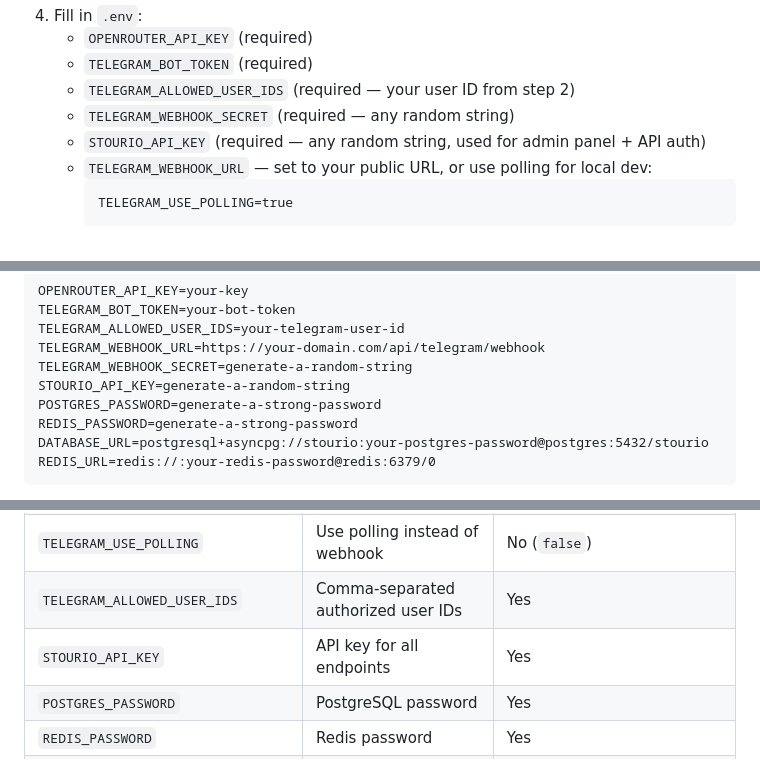
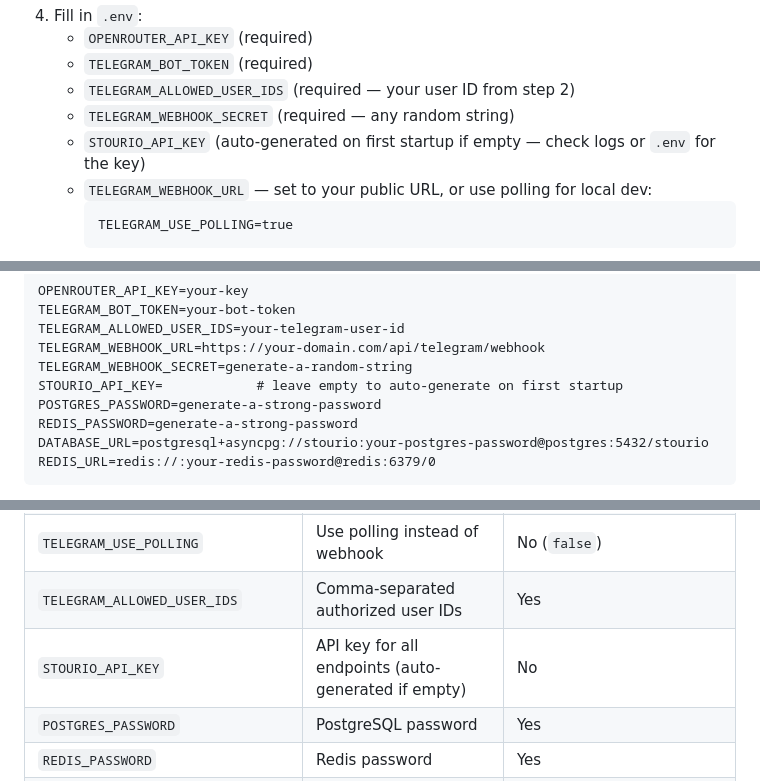
Before and after one commit to catalinprg/stourioclaw, a Markdown page: README.md, 3 parts joined by grey strips. Rendered like a GitHub page.

Commit message:
docs: update README to reflect auto-generated STOURIO_API_KEY

````diff
--- a/README.md
+++ b/README.md
@@ -42,7 +42,7 @@ Telegram / Webhook API
    - `TELEGRAM_BOT_TOKEN` (required)
    - `TELEGRAM_ALLOWED_USER_IDS` (required — your user ID from step 2)
    - `TELEGRAM_WEBHOOK_SECRET` (required — any random string)
-   - `STOURIO_API_KEY` (required — any random string, used for admin panel + API auth)
+   - `STOURIO_API_KEY` (auto-generated on first startup if empty — check logs or `.env` for the key)
    - `TELEGRAM_WEBHOOK_URL` — set to your public URL, or use polling for local dev:
      ```
      TELEGRAM_USE_POLLING=true
@@ -72,7 +72,7 @@ TELEGRAM_BOT_TOKEN=your-bot-token
 TELEGRAM_ALLOWED_USER_IDS=your-telegram-user-id
 TELEGRAM_WEBHOOK_URL=https://your-domain.com/api/telegram/webhook
 TELEGRAM_WEBHOOK_SECRET=generate-a-random-string
-STOURIO_API_KEY=generate-a-random-string
+STOURIO_API_KEY=            # leave empty to auto-generate on first startup
 POSTGRES_PASSWORD=generate-a-strong-password
 REDIS_PASSWORD=generate-a-strong-password
 DATABASE_URL=postgresql+asyncpg://stourio:your-postgres-password@postgres:5432/stourio
@@ -179,7 +179,7 @@ Add to your Claude Code MCP config:
 | `TELEGRAM_WEBHOOK_SECRET` | Secret for webhook verification | Yes |
 | `TELEGRAM_USE_POLLING` | Use polling instead of webhook | No (`false`) |
 | `TELEGRAM_ALLOWED_USER_IDS` | Comma-separated authorized user IDs | Yes |
-| `STOURIO_API_KEY` | API key for all endpoints | Yes |
+| `STOURIO_API_KEY` | API key for all endpoints (auto-generated if empty) | No |
 | `POSTGRES_PASSWORD` | PostgreSQL password | Yes |
 | `REDIS_PASSWORD` | Redis password | Yes |
 | `DATABASE_URL` | PostgreSQL connection string | Yes |
````
